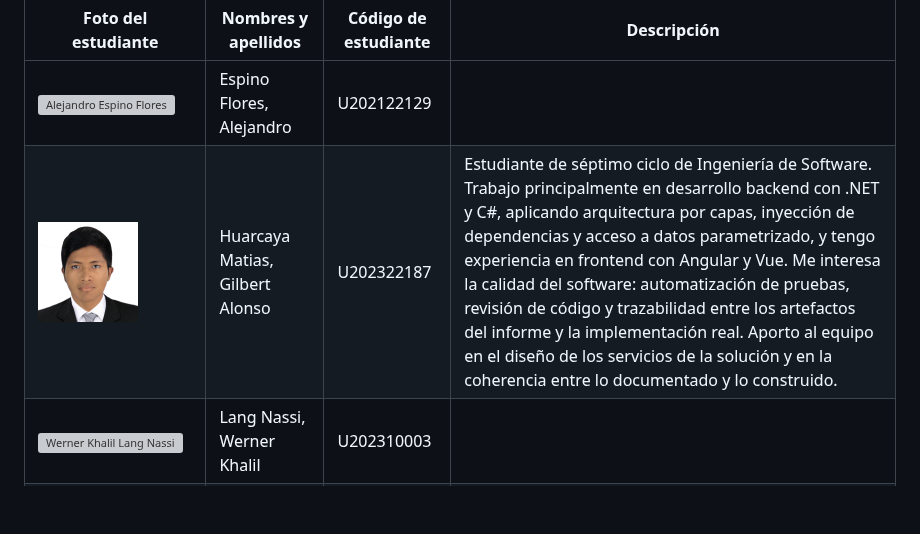
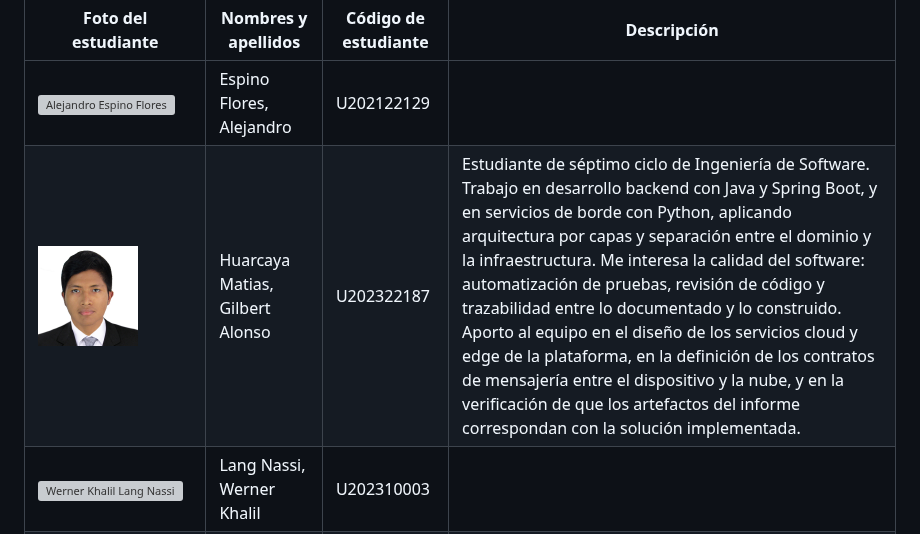
Before and after one commit to Grupo03-IOT/Report, a Markdown page: README.md, the part around the change. Rendered like a GitHub page; pictures changed too: assets/team/huarcaya.png; blank space fills up the shorter version; grey boxes are pictures that could not be loaded.

Commit message:
docs(chapter1): ajustar la ficha de Huarcaya al dominio del proyecto
La descripcion incorporada describia experiencia en .NET, C# y Angular y
mencionaba el diseno de una API RESTful generica, sin relacion con la
plataforma de confort ambiental ni con el stack del proyecto.

Se reescribe en torno a lo que la solucion realmente emplea: servicios
cloud en Java con Spring Boot, servicios de borde en Python y los
contratos de mensajeria entre el dispositivo y la nube.

Se regenera ademas la fotografia en modo RGB. Estaba guardada con paleta
indexada, un formato que algunos renderizadores de Markdown no muestran,
por lo que la imagen no llegaba a verse en el informe.

```diff
--- a/README.md
+++ b/README.md
@@ -177,7 +177,7 @@ El equipo desarrollador está conformado por estudiantes de la carrera de Ingeni
 | Foto del estudiante | Nombres y apellidos | Código de estudiante | Descripción |
 |---|---|---|---|
 | <img src="assets/team/espino.png" alt="Alejandro Espino Flores" width="100"> | Espino Flores, Alejandro | U202122129 | |
-| <img src="assets/team/huarcaya.png" alt="Gilbert Alonso Huarcaya Matias" width="100"> | Huarcaya Matias, Gilbert Alonso | U202322187 | Estudiante de séptimo ciclo de Ingeniería de Software. Trabajo principalmente en desarrollo backend con .NET y C#, aplicando arquitectura por capas, inyección de dependencias y acceso a datos parametrizado, y tengo experiencia en frontend con Angular y Vue. Me interesa la calidad del software: automatización de pruebas, revisión de código y trazabilidad entre los artefactos del informe y la implementación real. Aporto al equipo en el diseño de los servicios de la solución y en la coherencia entre lo documentado y lo construido. |
+| <img src="assets/team/huarcaya.png" alt="Gilbert Alonso Huarcaya Matias" width="100"> | Huarcaya Matias, Gilbert Alonso | U202322187 | Estudiante de séptimo ciclo de Ingeniería de Software. Trabajo en desarrollo backend con Java y Spring Boot, y en servicios de borde con Python, aplicando arquitectura por capas y separación entre el dominio y la infraestructura. Me interesa la calidad del software: automatización de pruebas, revisión de código y trazabilidad entre lo documentado y lo construido. Aporto al equipo en el diseño de los servicios cloud y edge de la plataforma, en la definición de los contratos de mensajería entre el dispositivo y la nube, y en la verificación de que los artefactos del informe correspondan con la solución implementada. |
 | <img src="assets/team/lang.png" alt="Werner Khalil Lang Nassi" width="100"> | Lang Nassi, Werner Khalil | U202310003 | |
 | <img src="assets/team/llamccaya.png" alt="Juan Paul Llamccaya Arone" width="100"> | Llamccaya Arone, Juan Paul | U201923571 | |
 | <img src="assets/team/luyo.png" alt="Sandra Paula Luyo Correa" width="100"> | Luyo Correa, Sandra Paula | U202314513 | |
```
